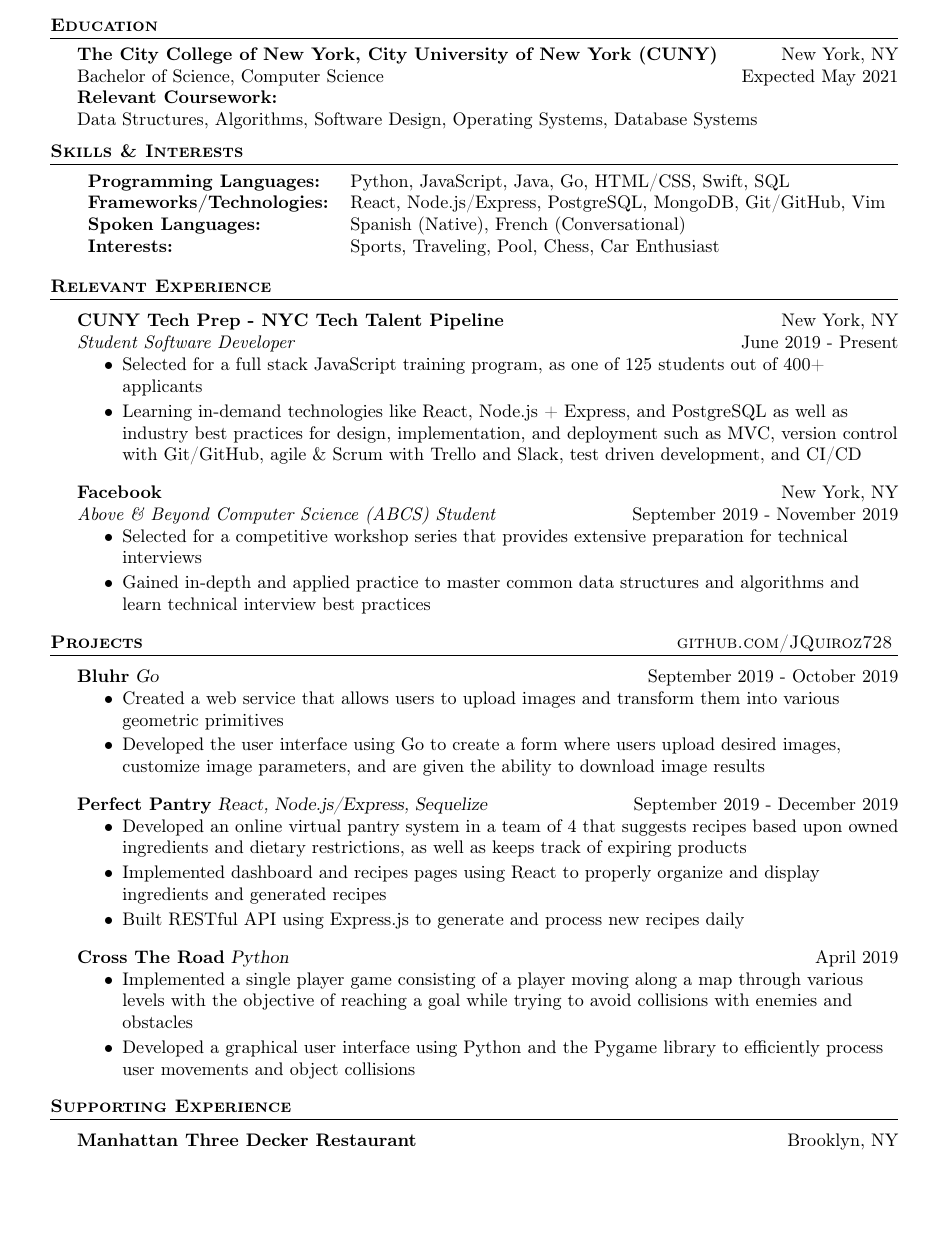
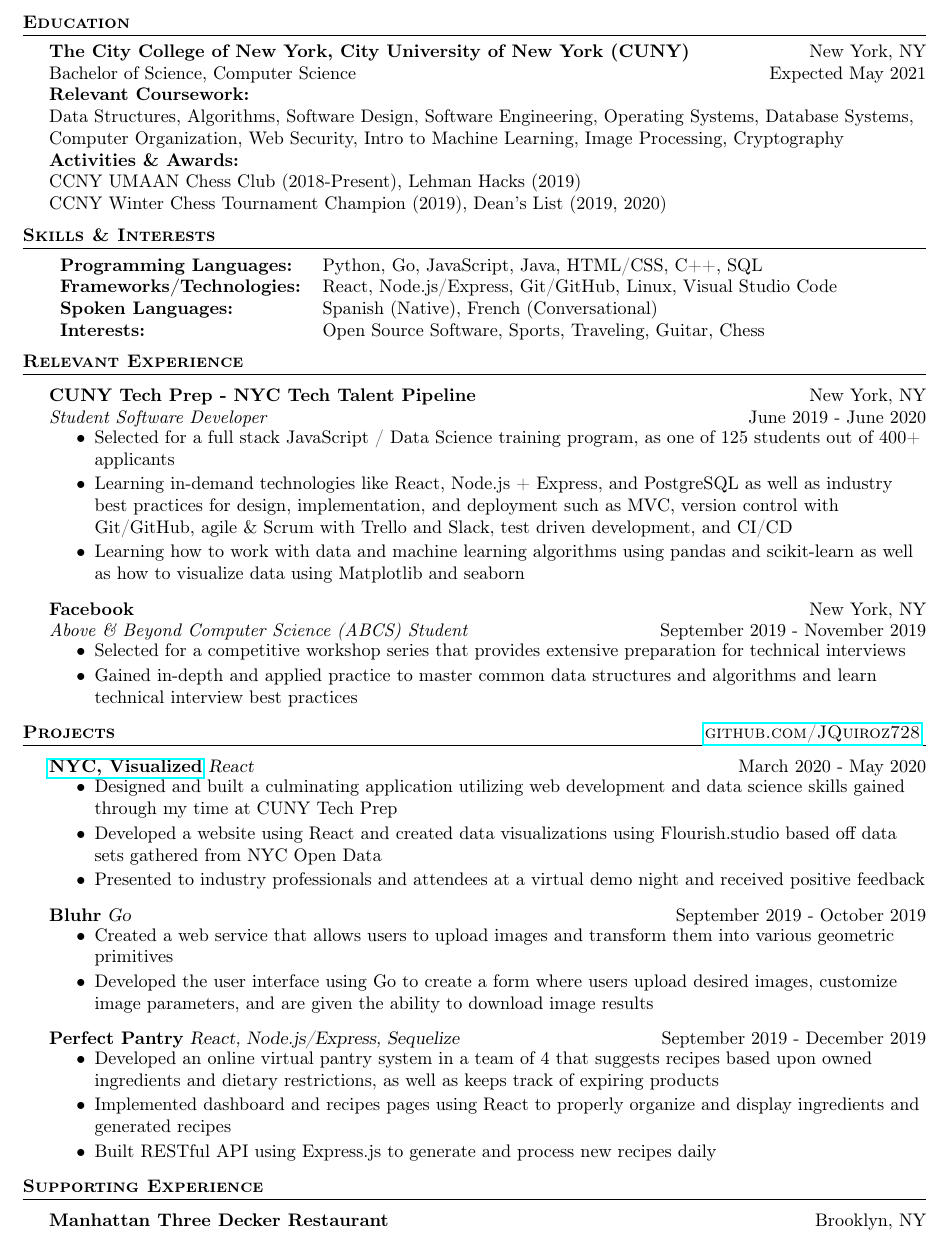
Before and after one commit to JQuiroz728/Resume, a LaTeX CV (resumeLatex.tex): part of the page, cut so that both start at the same text, the shorter picture padded with empty space. Compiled offline with pdfLaTeX.

Commit message:
Update resumeLatex.tex

```diff
--- a/resumeLatex.tex
+++ b/resumeLatex.tex
@@ -5,6 +5,8 @@
     \usepackage{textcomp}
     \usepackage[utf8]{inputenc}
     \usepackage[T1]{fontenc}
+    \usepackage[left=2cm,right=2cm]{geometry}
+    \usepackage{hyperref}
     \textheight=10in
     \pagestyle{empty}
     \raggedright
@@ -82,16 +84,19 @@
 \textbf{The City College of New York, City University of New York (CUNY)}\hfill New York, NY\\
 Bachelor of Science, Computer Science \hfill  Expected May 2021\\
 \textbf{Relevant Coursework:} \\
-Data Structures, Algorithms, Software Design, Operating Systems, Database Systems
+Data Structures, Algorithms, Software Design, Software Engineering, Operating Systems, Database Systems, Computer Organization, Web Security, Intro to Machine Learning, Image Processing, Cryptography\\
+\textbf{Activities \& Awards:} \\
+CCNY UMAAN Chess Club (2018-Present), Lehman Hacks (2019)\\
+CCNY Winter Chess Tournament Champion (2019), Dean's List (2019, 2020)
 \vspace{2mm}
 
 \header{\textbf{Skills \& Interests}}
 \vspace{1mm}
 \begin{tabular}{ l l }
-	\textbf{Programming Languages:}   & Python, JavaScript, Java, Go, HTML/CSS, Swift, SQL                  \\
-	\textbf{Frameworks/Technologies:} & React, Node.js/Express, PostgreSQL, MongoDB, Git/GitHub, Vim \\
+	\textbf{Programming Languages:}   & Python, Go, JavaScript, Java, HTML/CSS, C++, SQL                  \\
+	\textbf{Frameworks/Technologies:} & React, Node.js/Express, Git/GitHub, Linux, Visual Studio Code \\
 	\textbf{Spoken Languages:}        & Spanish (Native), French (Conversational)                    \\
-	\textbf{Interests:}               & Sports, Traveling, Pool, Chess, Car Enthusiast           \\
+	\textbf{Interests:}               & Open Source Software, Sports, Traveling, Guitar, Chess           \\
 \end{tabular}
 \vspace{2mm}
 
@@ -100,11 +105,12 @@ Data Structures, Algorithms, Software Design, Operating Systems, Database System
 \vspace{1mm}
 
 \textbf{CUNY Tech Prep - NYC Tech Talent Pipeline} \hfill New York, NY\\
-\textit{Student Software Developer} \hfill June 2019 - Present\\
+\textit{Student Software Developer} \hfill June 2019 - June 2020\\
 \vspace{-3mm}
 \begin{itemize} \itemsep -2pt
-	\item Selected for a full stack JavaScript training program, as one of 125 students out of 400+ applicants
+	\item Selected for a full stack JavaScript / Data Science training program, as one of 125 students out of 400+ applicants
 	\item Learning in-demand technologies like React, Node.js + Express, and PostgreSQL as well as industry best practices for design, implementation, and deployment such as MVC, version control with Git/GitHub, agile \& Scrum with Trello and Slack, test driven development, and CI/CD
+    \item Learning how to work with data and machine learning algorithms using pandas and scikit-learn as well as how to visualize data using Matplotlib and seaborn
 \end{itemize}
 \textbf{Facebook} \hfill New York, NY\\
 \textit{Above \& Beyond Computer Science (ABCS) Student} \hfill September 2019 - November 2019\\
@@ -114,8 +120,19 @@ Data Structures, Algorithms, Software Design, Operating Systems, Database System
 	\item Gained in-depth and applied practice to master common data structures and algorithms and learn technical interview best practices
 \end{itemize}
 
-\header{\textbf{Projects} \hfill github.com/JQuiroz728}
+
+%==== Projects ====%
+\header{\textbf{Projects} \hfill \href{https://github.com/JQuiroz728}{github.com/JQuiroz728}}
 \vspace{1mm}
+
+{\textbf{\href{https://boring-snyder-ca2ec9.netlify.app/}{NYC, Visualized}}} {\sl React} \hfill March 2020 - May 2020\\
+\vspace{-3mm}
+\begin{itemize} \itemsep -2pt
+	\item Designed and built a culminating application utilizing web development and data science skills gained through my time at CUNY Tech Prep
+    \item Developed a website using React and created data visualizations using Flourish.studio based off data sets gathered from NYC Open Data
+    \item Presented to industry professionals and attendees at a virtual demo night and received positive feedback
+
+    \end{itemize}
 
 {\textbf{Bluhr}} {\sl Go} \hfill September 2019 - October 2019\\
 \vspace{-3mm}
@@ -133,13 +150,32 @@ Data Structures, Algorithms, Software Design, Operating Systems, Database System
     \item Built RESTful API using Express.js to generate and process new recipes daily
     \end{itemize}
 
-{\textbf{Cross The Road}} {\sl Python} \hfill April 2019\\
-\vspace{-3mm}
-\begin{itemize} \itemsep -2pt
-	\item Implemented a single player game consisting of a player moving along a map through various levels with the objective of reaching a goal while trying to avoid collisions with enemies and obstacles
-    \item Developed a graphical user interface using Python and the Pygame library to efficiently process user movements and object collisions
-    \end{itemize}
+% {\textbf{Cross The Road}} {\sl Python} \hfill April 2019\\
+% \vspace{-3mm}
+% \begin{itemize} \itemsep -2pt
+% 	\item Implemented a single player game consisting of a player moving along a map through various levels with the objective of reaching a goal while trying to avoid collisions with enemies and obstacles
+%     \item Developed a graphical user interface using Python and the Pygame library to efficiently process user movements and object collisions
+%     \end{itemize}
 
+%==== Experience ====%
+% \header{\textbf{Relevant Experience}}
+% \vspace{1mm}
+
+% \textbf{CUNY Tech Prep - NYC Tech Talent Pipeline} \hfill New York, NY\\
+% \textit{Student Software Developer} \hfill June 2019 - June 2020\\
+% \vspace{-3mm}
+% \begin{itemize} \itemsep -2pt
+% 	\item Selected for a full stack JavaScript / Data Science training program, as one of 125 students out of 400+ applicants
+% 	\item Learning in-demand technologies like React, Node.js + Express, and PostgreSQL as well as industry best practices for design, implementation, and deployment such as MVC, version control with Git/GitHub, agile \& Scrum with Trello and Slack, test driven development, and CI/CD
+%     \item Learning how to work with data and machine learning algorithms using pandas and scikit-learn as well as how to visualize data using Matplotlib and seaborn
+% \end{itemize}
+% \textbf{Facebook} \hfill New York, NY\\
+% \textit{Above \& Beyond Computer Science (ABCS) Student} \hfill September 2019 - November 2019\\
+% \vspace{-3mm}
+% \begin{itemize} \itemsep -2pt
+% 	\item Selected for a competitive workshop series that provides extensive preparation for technical interviews
+% 	\item Gained in-depth and applied practice to master common data structures and algorithms and learn technical interview best practices
+% \end{itemize}
 
 %==== Experience ====%
 \header{\textbf{Supporting Experience}}
```
Also changed, not shown: resumeLatex.tex (5 more changed lines).
